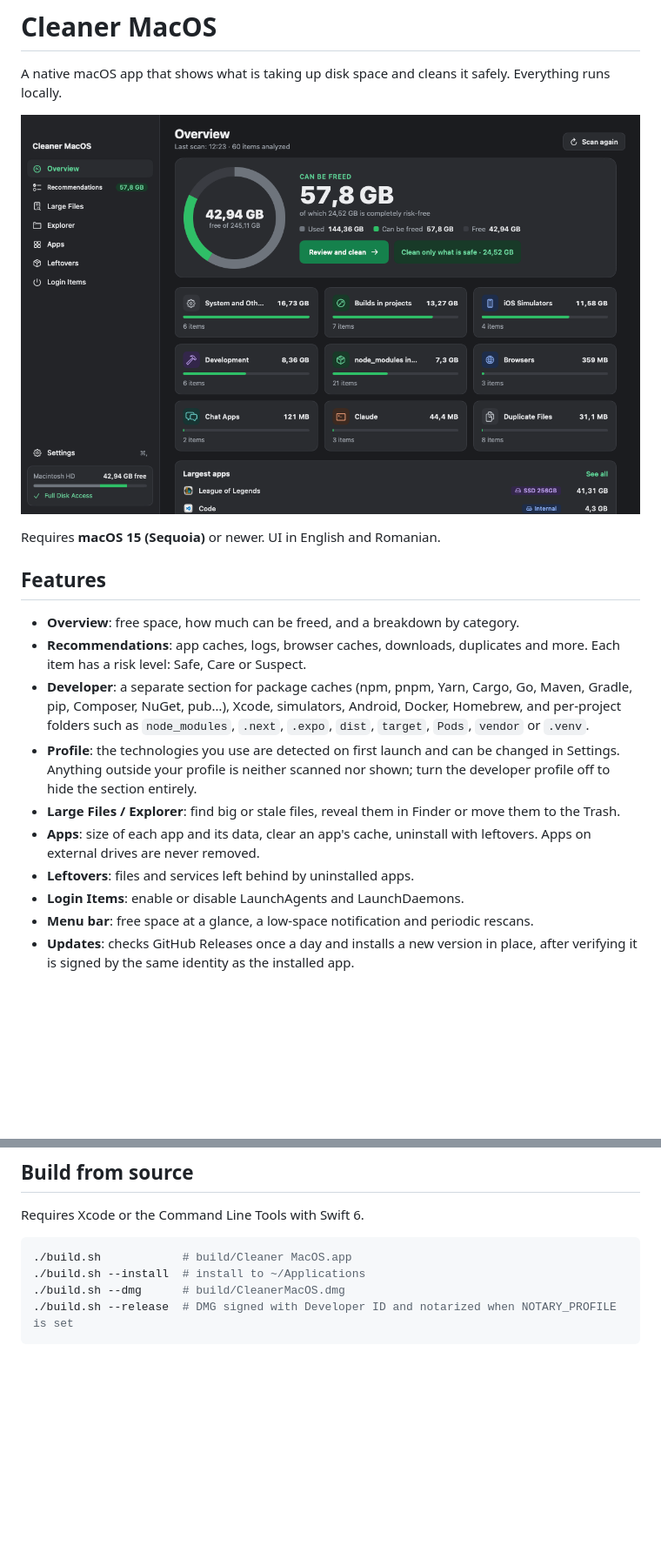
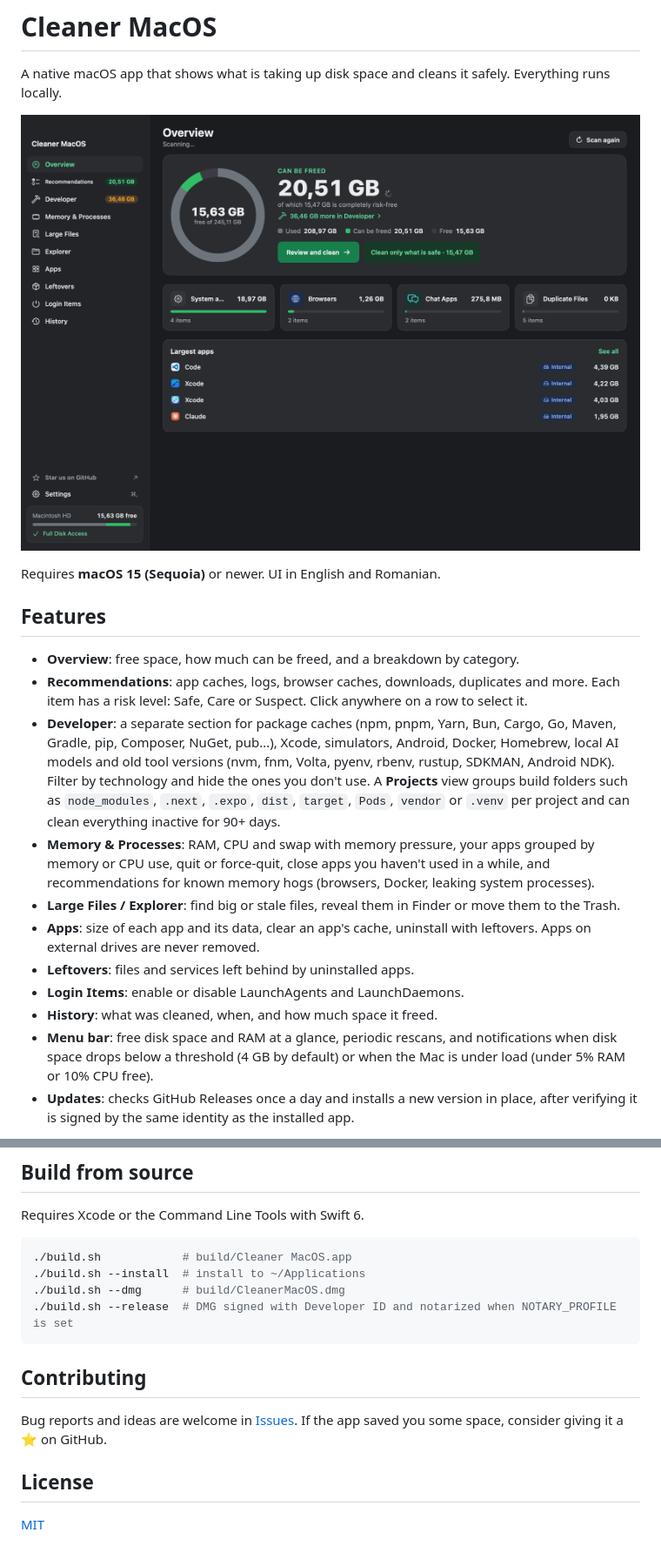
Before and after one commit to 23botnari/cleaner, a Markdown page: README.md, 2 parts joined by grey strips. Shown at 87% size. Rendered like a GitHub page; pictures changed too: docs/screenshot.png; blank space fills up the shorter version.

Commit message:
v1.1: [docs] - add mit license and refresh readme screenshots

````diff
--- a/README.md
+++ b/README.md
@@ -9,12 +9,13 @@ Requires **macOS 15 (Sequoia)** or newer. UI in English and Romanian.
 ## Features
 
 - **Overview**: free space, how much can be freed, and a breakdown by category.
-- **Recommendations**: app caches, logs, browser caches, downloads, duplicates and more. Each item has a risk level: Safe, Care or Suspect.
-- **Developer**: a separate section for package caches (npm, pnpm, Yarn, Cargo, Go, Maven, Gradle, pip, Composer, NuGet, pub…), Xcode, simulators, Android, Docker, Homebrew, and per-project folders such as `node_modules`, `.next`, `.expo`, `dist`, `target`, `Pods`, `vendor` or `.venv`.
-- **Profile**: the technologies you use are detected on first launch and can be changed in Settings. Anything outside your profile is neither scanned nor shown; turn the developer profile off to hide the section entirely.
+- **Recommendations**: app caches, logs, browser caches, downloads, duplicates and more. Each item has a risk level: Safe, Care or Suspect. Click anywhere on a row to select it.
+- **Developer**: a separate section for package caches (npm, pnpm, Yarn, Bun, Cargo, Go, Maven, Gradle, pip, Composer, NuGet, pub…), Xcode, simulators, Android, Docker, Homebrew, local AI models and old tool versions (nvm, fnm, Volta, pyenv, rbenv, rustup, SDKMAN, Android NDK). Filter by technology and hide the ones you don't use. A **Projects** view groups build folders such as `node_modules`, `.next`, `.expo`, `dist`, `target`, `Pods`, `vendor` or `.venv` per project and can clean everything inactive for 90+ days.
+- **Memory & Processes**: RAM, CPU and swap with memory pressure, your apps grouped by memory or CPU use, quit or force-quit, close apps you haven't used in a while, and recommendations for known memory hogs (browsers, Docker, leaking system processes).
 - **Large Files / Explorer**: find big or stale files, reveal them in Finder or move them to the Trash.
 - **Apps**: size of each app and its data, clear an app's cache, uninstall with leftovers. Apps on external drives are never removed.
 - **Leftovers**: files and services left behind by uninstalled apps.
 - **Login Items**: enable or disable LaunchAgents and LaunchDaemons.
-- **Menu bar**: free space at a glance, a low-space notification and periodic rescans.
+- **History**: what was cleaned, when, and how much space it freed.
+- **Menu bar**: free disk space and RAM at a glance, periodic rescans, and notifications when disk space drops below a threshold (4 GB by default) or when the Mac is under load (under 5% RAM or 10% CPU free).
 - **Updates**: checks GitHub Releases once a day and installs a new version in place, after verifying it is signed by the same identity as the installed app.
@@ -42,3 +51,11 @@ Requires Xcode or the Command Line Tools with Swift 6.
 ./build.sh --dmg      # build/CleanerMacOS.dmg
 ./build.sh --release  # DMG signed with Developer ID and notarized when NOTARY_PROFILE is set
 ```
+
+## Contributing
+
+Bug reports and ideas are welcome in [Issues](../../issues). If the app saved you some space, consider giving it a ⭐ on GitHub.
+
+## License
+
+[MIT](LICENSE)
````
Also changed, not shown: other parts of README.md (+8 -0 lines), docs/developer.png (added), docs/memory.png (added), docs/recommendations.png (added), 2 other files.
